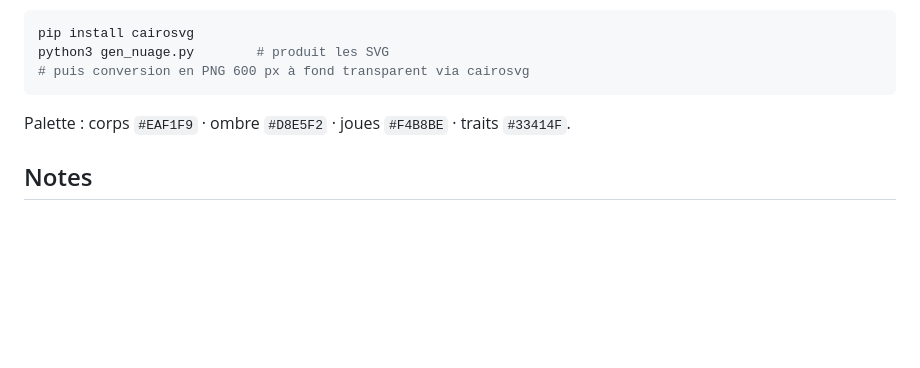
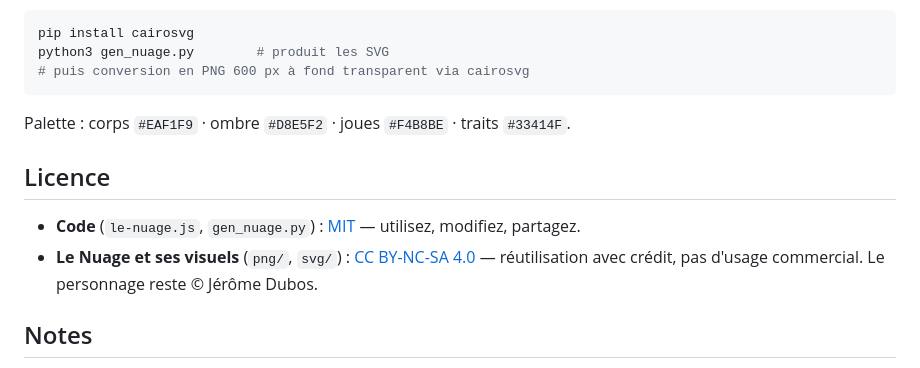
Before and after one commit to Jerome-Dubos/le-nuage, a Markdown page: README.md, the part around the change. Drawn GitHub-style; blank space fills up the shorter version.

```diff
--- a/README.md
+++ b/README.md
@@ -84,6 +84,12 @@ python3 gen_nuage.py        # produit les SVG
 
 Palette : corps `#EAF1F9` · ombre `#D8E5F2` · joues `#F4B8BE` · traits `#33414F`.
 
+## Licence
+
+- **Code** (`le-nuage.js`, `gen_nuage.py`) : [MIT](LICENSE) — utilisez, modifiez, partagez.
+- **Le Nuage et ses visuels** (`png/`, `svg/`) : [CC BY-NC-SA 4.0](https://creativecommons.org/licenses/by-nc-sa/4.0/deed.fr) —
+  réutilisation avec crédit, pas d'usage commercial. Le personnage reste © Jérôme Dubos.
+
 ## Notes
 
 - Le rafraîchissement du widget est décidé par iOS (~15–30 min), comme pour
```
